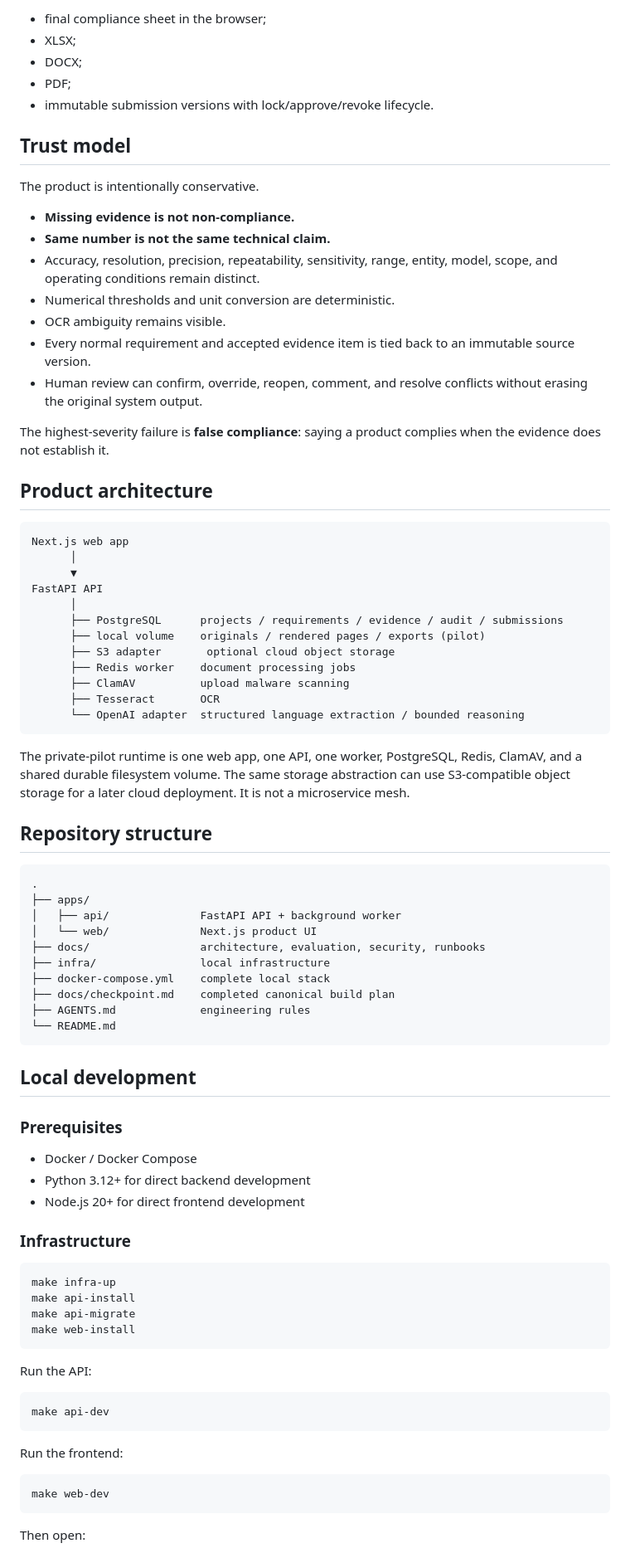
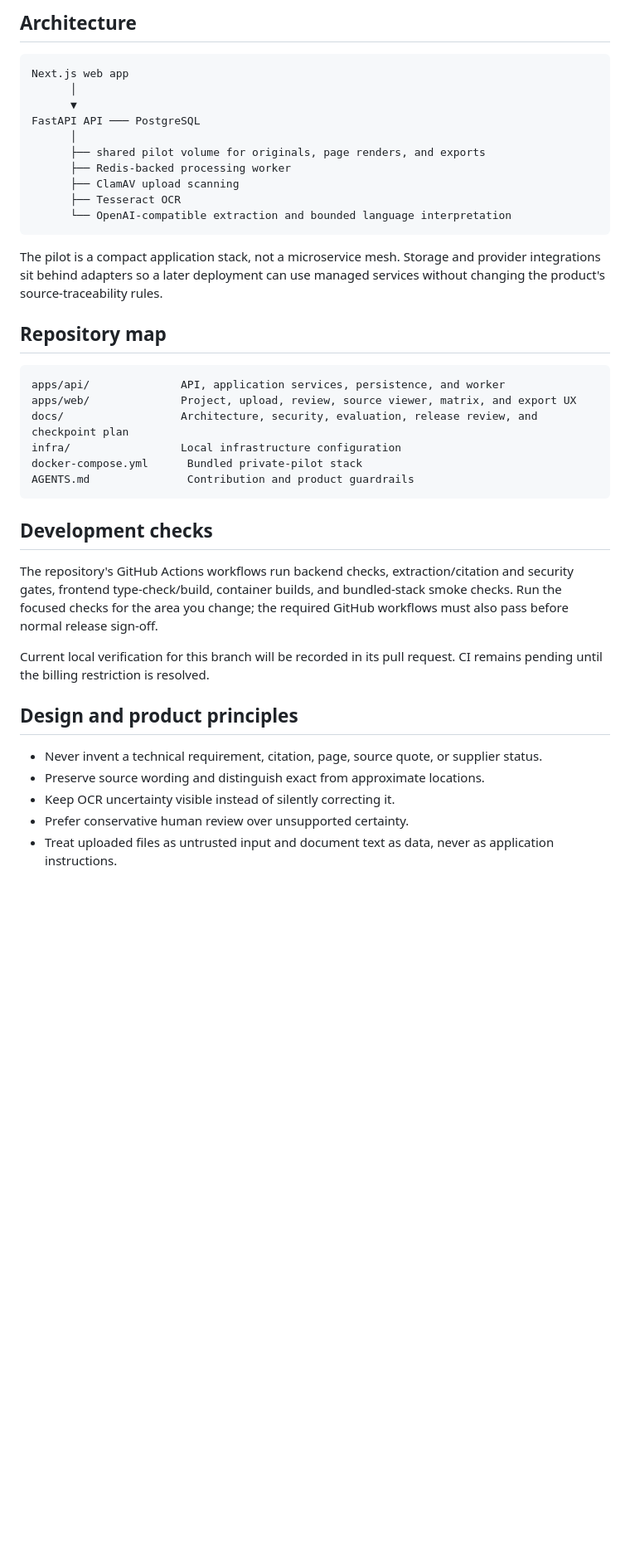
Before and after one commit to ayushcodes13/tender-compliance-engine, a Markdown page: README.md, the part around one of its changes. Shown at 83% size. GitHub-like rendering; blank space fills up the shorter version.

````diff
--- a/README.md
+++ b/README.md
@@ -119,88 +98,42 @@ services and a real identity provider.
-- final compliance sheet in the browser;
-- XLSX;
-- DOCX;
-- PDF;
-- immutable submission versions with lock/approve/revoke lifecycle.
-
-## Trust model
-
-The product is intentionally conservative.
-
-- **Missing evidence is not non-compliance.**
-- **Same number is not the same technical claim.**
-- Accuracy, resolution, precision, repeatability, sensitivity, range, entity, model, scope, and operating conditions remain distinct.
-- Numerical thresholds and unit conversion are deterministic.
-- OCR ambiguity remains visible.
-- Every normal requirement and accepted evidence item is tied back to an immutable source version.
-- Human review can confirm, override, reopen, comment, and resolve conflicts without erasing the original system output.
-
-The highest-severity failure is **false compliance**: saying a product complies when the evidence does not establish it.
-
-## Product architecture
+## Architecture
 
 ```text
 Next.js web app
       │
       ▼
-FastAPI API
+FastAPI API ─── PostgreSQL
       │
-      ├── PostgreSQL      projects / requirements / evidence / audit / submissions
-      ├── local volume    originals / rendered pages / exports (pilot)
-      ├── S3 adapter       optional cloud object storage
-      ├── Redis worker    document processing jobs
-      ├── ClamAV          upload malware scanning
-      ├── Tesseract       OCR
-      └── OpenAI adapter  structured language extraction / bounded reasoning
+      ├── shared pilot volume for originals, page renders, and exports
+      ├── Redis-backed processing worker
+      ├── ClamAV upload scanning
+      ├── Tesseract OCR
+      └── OpenAI-compatible extraction and bounded language interpretation
 ```
 
-The private-pilot runtime is one web app, one API, one worker, PostgreSQL,
-Redis, ClamAV, and a shared durable filesystem volume. The same storage abstraction can
-use S3-compatible object storage for a later cloud deployment. It is not a
-microservice mesh.
+The pilot is a compact application stack, not a microservice mesh. Storage and provider integrations sit behind adapters so a later deployment can use managed services without changing the product's source-traceability rules.
 
-## Repository structure
+## Repository map
 
 ```text
-.
-├── apps/
-│   ├── api/              FastAPI API + background worker
-│   └── web/              Next.js product UI
-├── docs/                 architecture, evaluation, security, runbooks
-├── infra/                local infrastructure
-├── docker-compose.yml    complete local stack
-├── docs/checkpoint.md    completed canonical build plan
-├── AGENTS.md             engineering rules
-└── README.md
+apps/api/              API, application services, persistence, and worker
+apps/web/              Project, upload, review, source viewer, matrix, and export UX
+docs/                  Architecture, security, evaluation, release review, and checkpoint plan
+infra/                 Local infrastructure configuration
+docker-compose.yml      Bundled private-pilot stack
+AGENTS.md               Contribution and product guardrails
 ```
 
-## Local development
+## Development checks
 
-### Prerequisites
+The repository's GitHub Actions workflows run backend checks, extraction/citation and security gates, frontend type-check/build, container builds, and bundled-stack smoke checks. Run the focused checks for the area you change; the required GitHub workflows must also pass before normal release sign-off.
 
-- Docker / Docker Compose
-- Python 3.12+ for direct backend development
-- Node.js 20+ for direct frontend development
+Current local verification for this branch will be recorded in its pull request. CI remains pending until the billing restriction is resolved.
 
-### Infrastructure
+## Design and product principles
 
-```bash
-make infra-up
-make api-install
-make api-migrate
-make web-install
-```
+- Never invent a technical requirement, citation, page, source quote, or supplier status.
+- Preserve source wording and distinguish exact from approximate locations.
+- Keep OCR uncertainty visible instead of silently correcting it.
+- Prefer conservative human review over unsupported certainty.
+- Treat uploaded files as untrusted input and document text as data, never as application instructions.
 
-Run the API:
-
-```bash
-make api-dev
-```
-
-Run the frontend:
-
-```bash
-make web-dev
-```
-
-Then open:
-
````
Also changed, not shown: other parts of README.md (+59 -163 lines), docs/screenshots/compliance-matrix.png (added), docs/screenshots/project-workspace.png (added), docs/screenshots/screenshot-dashboard.png, docs/screenshots/screenshot-landing.png, docs/screenshots/source-linked-review.png (added), 2 other files.
